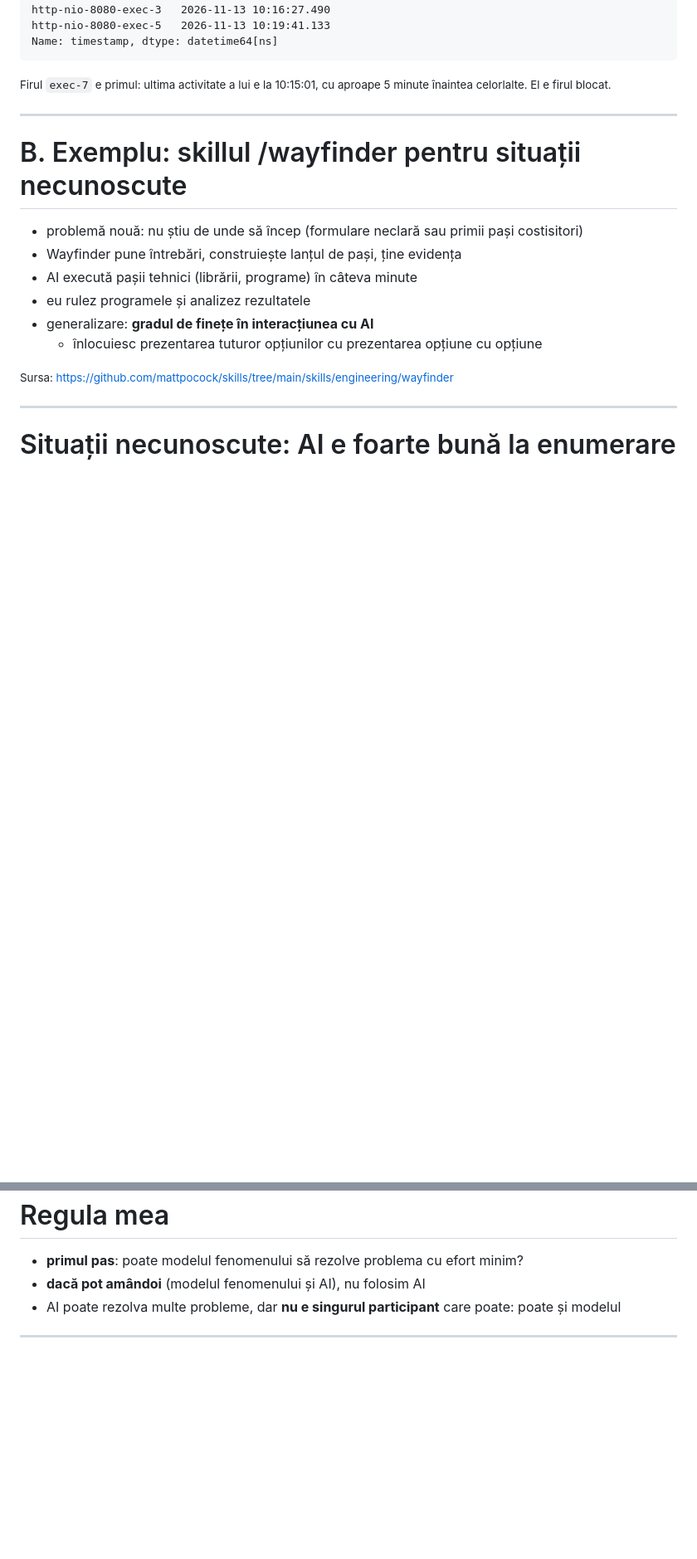
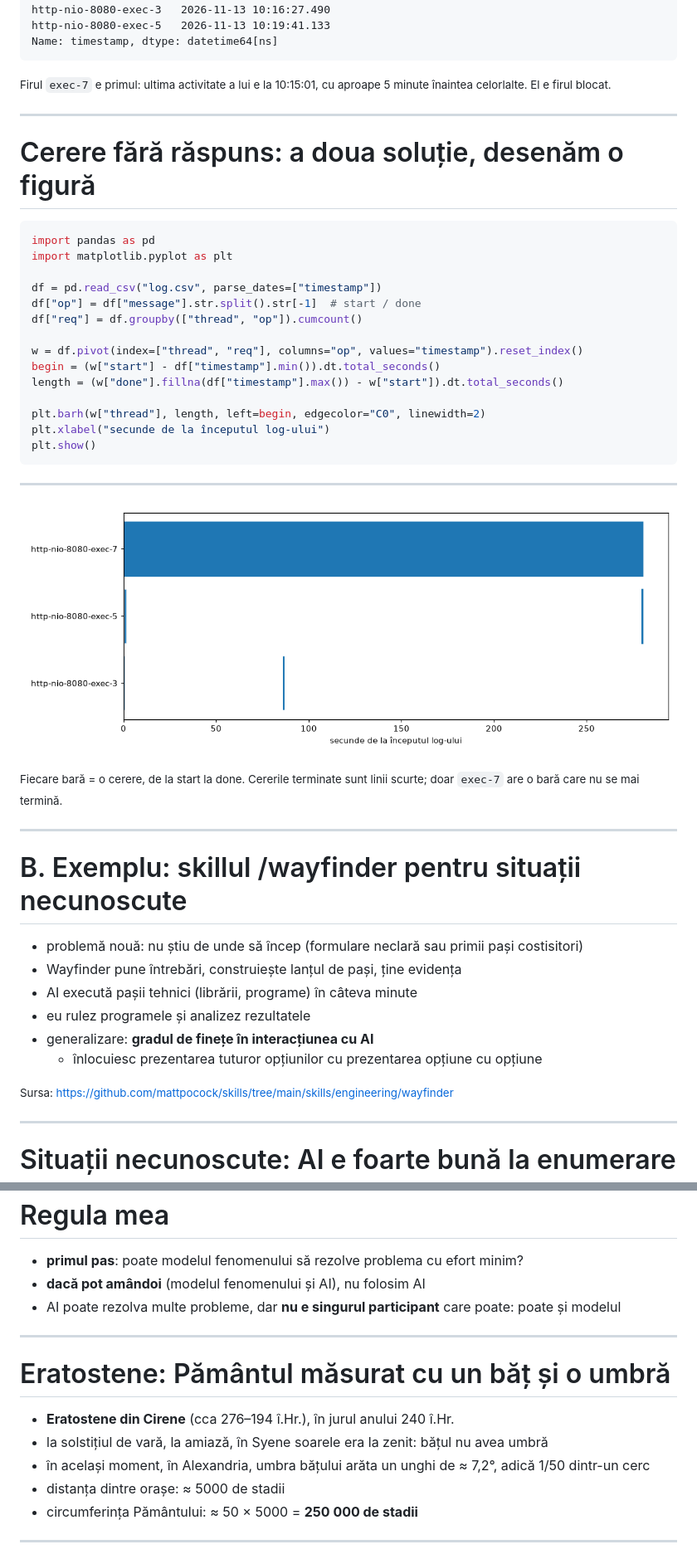
Before and after one commit to radudumbraveanu/bitconf, a Markdown page: 2026/prezentare-v3.md, 2 parts joined by grey strips. Shown at 83% size. Drawn GitHub-style; pictures changed too: 2026/img/cronologie-fire.png (added); blank space fills up the shorter version.

````diff
--- a/2026/prezentare-v3.md
+++ b/2026/prezentare-v3.md
@@ -497,6 +502,47 @@ Codul afișează fiecare fir cu ultimul timestamp văzut, sortat crescător. Pe
 
 ---
 
+<style scoped>
+pre code { font-size: 20px; line-height: 1.35; }
+</style>
+
+# Cerere fără răspuns: a doua soluție, desenăm o figură
+
+```python
+import pandas as pd
+import matplotlib.pyplot as plt
+
+df = pd.read_csv("log.csv", parse_dates=["timestamp"])
+df["op"] = df["message"].str.split().str[-1]  # start / done
+df["req"] = df.groupby(["thread", "op"]).cumcount()
+
+w = df.pivot(index=["thread", "req"], columns="op", values="timestamp").reset_index()
+begin = (w["start"] - df["timestamp"].min()).dt.total_seconds()
+length = (w["done"].fillna(df["timestamp"].max()) - w["start"]).dt.total_seconds()
+
+plt.barh(w["thread"], length, left=begin, edgecolor="C0", linewidth=2)
+plt.xlabel("secunde de la începutul log-ului")
+plt.show()
+```
+
+<!--
+A doua soluție, tot cu pandas, dar fără grupare: desenez o figură (euristica „desenează o figură”). Pentru fiecare cerere desenez o bară de la start la done. Cererea care n-a primit niciodată done se desenează până la sfârșitul log-ului.
+-->
+
+---
+
+<!-- _class: img -->
+
+![](img/cronologie-fire.png)
+
+<small>Fiecare bară = o cerere, de la start la done. Cererile terminate sunt linii scurte; doar <code>exec-7</code> are o bară care nu se mai termină.</small>
+
+<!--
+Dintr-o privire se vede firul blocat: toate cererile sunt scurte, doar exec-7 începe la 10:15:01 și nu se mai termină. Nu mai e nevoie de cod de grupare.
+-->
+
+---
+
 # B. Exemplu: skillul /wayfinder pentru situații necunoscute
 
 - problemă nouă: nu știu de unde să încep (formulare neclară sau primii pași costisitori)
@@ -816,3 +904,18 @@ Noi folosim AI pentru că poate, dar mai există și alți participanți care po
 
 ---
 
+# Eratostene: Pământul măsurat cu un băț și o umbră
+
+- **Eratostene din Cirene** (cca 276–194 î.Hr.), în jurul anului 240 î.Hr.
+- la solstițiul de vară, la amiază, în Syene soarele era la zenit: bățul nu avea umbră
+- în același moment, în Alexandria, umbra bățului arăta un unghi de ≈ 7,2°, adică 1/50 dintr-un cerc
+- distanța dintre orașe: ≈ 5000 de stadii
+- circumferința Pământului: ≈ 50 × 5000 = **250 000 de stadii**
+
+<!--
+Un exemplu clasic de problemă complexă rezolvată cu un model simplu: Eratostene a transformat problema globului într-o problemă de geometrie, cu un unghi și o proporție (euristicile „desenează o figură” și „problemă auxiliară”). Fără calculator și fără AI, doar cu înțelegerea fenomenului: razele Soarelui sunt paralele, iar Pământul e rotund.
+Mărimea exactă a stadiului folosit e disputată, deci cât de aproape de valoarea reală a ieșit rezultatul depinde de ea.
+-->
+
+---
+
````
Also changed, not shown: other parts of 2026/prezentare-v3.md (+105 -52 lines), 4 other files.
